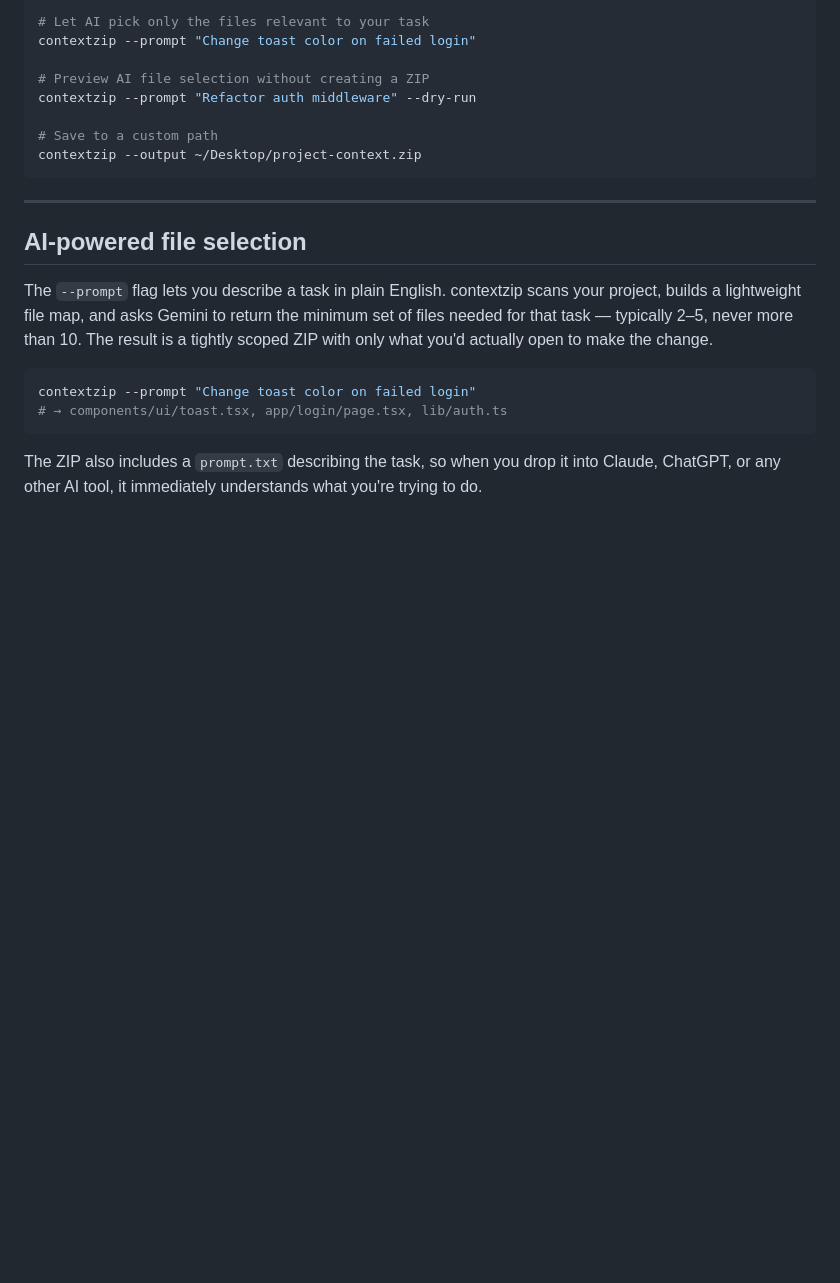
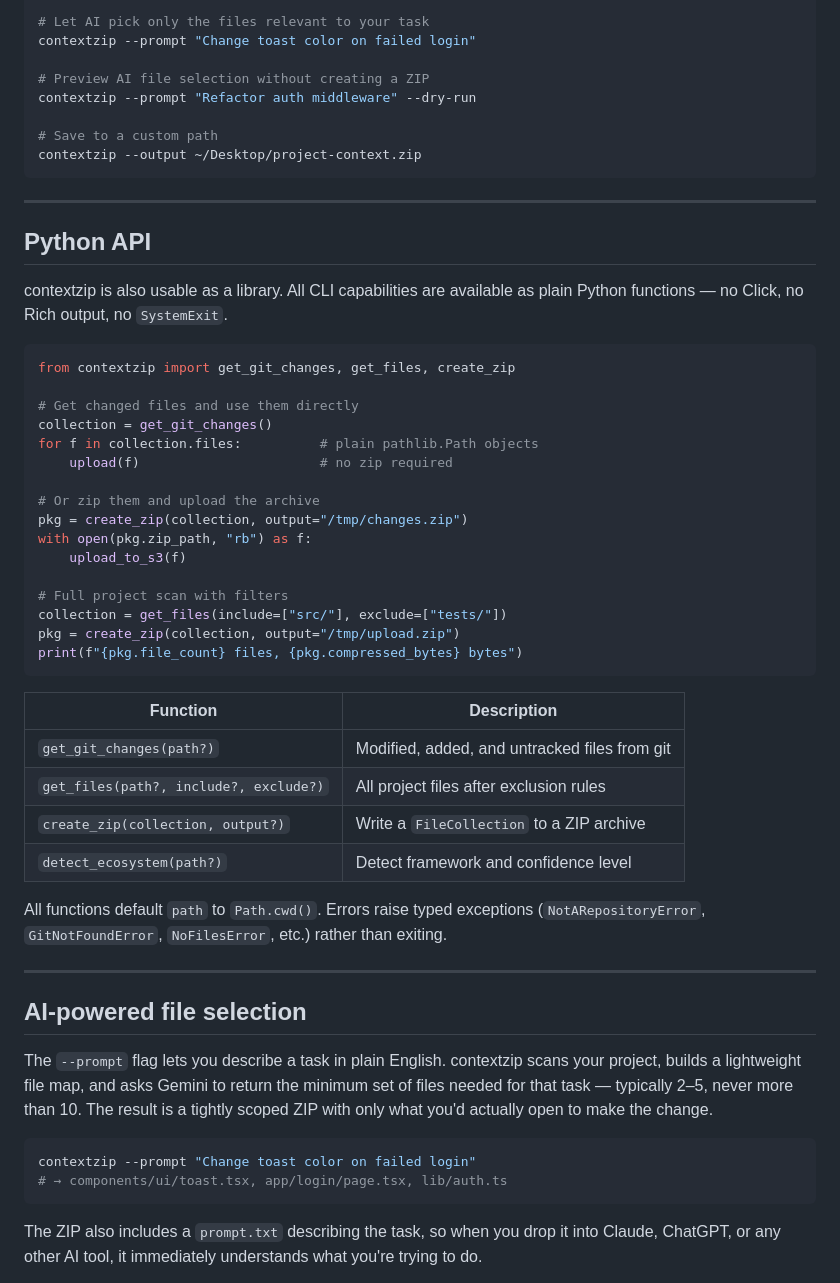
Before and after one commit to akadeepesh/contextzip, a Markdown page: README.md, the part around the change. Drawn GitHub-style; blank space fills up the shorter version.

Commit message:
feat: add Python API for contextzip with functions for git changes and file management

````diff
--- a/README.md
+++ b/README.md
@@ -119,6 +119,40 @@ contextzip --output ~/Desktop/project-context.zip
 
 ---
 
+## Python API
+
+contextzip is also usable as a library. All CLI capabilities are available as plain Python functions — no Click, no Rich output, no `SystemExit`.
+
+```python
+from contextzip import get_git_changes, get_files, create_zip
+
+# Get changed files and use them directly
+collection = get_git_changes()
+for f in collection.files:          # plain pathlib.Path objects
+    upload(f)                       # no zip required
+
+# Or zip them and upload the archive
+pkg = create_zip(collection, output="/tmp/changes.zip")
+with open(pkg.zip_path, "rb") as f:
+    upload_to_s3(f)
+
+# Full project scan with filters
+collection = get_files(include=["src/"], exclude=["tests/"])
+pkg = create_zip(collection, output="/tmp/upload.zip")
+print(f"{pkg.file_count} files, {pkg.compressed_bytes} bytes")
+```
+
+| Function | Description |
+|---|---|
+| `get_git_changes(path?)` | Modified, added, and untracked files from git |
+| `get_files(path?, include?, exclude?)` | All project files after exclusion rules |
+| `create_zip(collection, output?)` | Write a `FileCollection` to a ZIP archive |
+| `detect_ecosystem(path?)` | Detect framework and confidence level |
+
+All functions default `path` to `Path.cwd()`. Errors raise typed exceptions (`NotARepositoryError`, `GitNotFoundError`, `NoFilesError`, etc.) rather than exiting.
+
+---
+
 ## AI-powered file selection
 
 The `--prompt` flag lets you describe a task in plain English. contextzip scans your project, builds a lightweight file map, and asks Gemini to return the minimum set of files needed for that task — typically 2–5, never more than 10. The result is a tightly scoped ZIP with only what you'd actually open to make the change.
````
